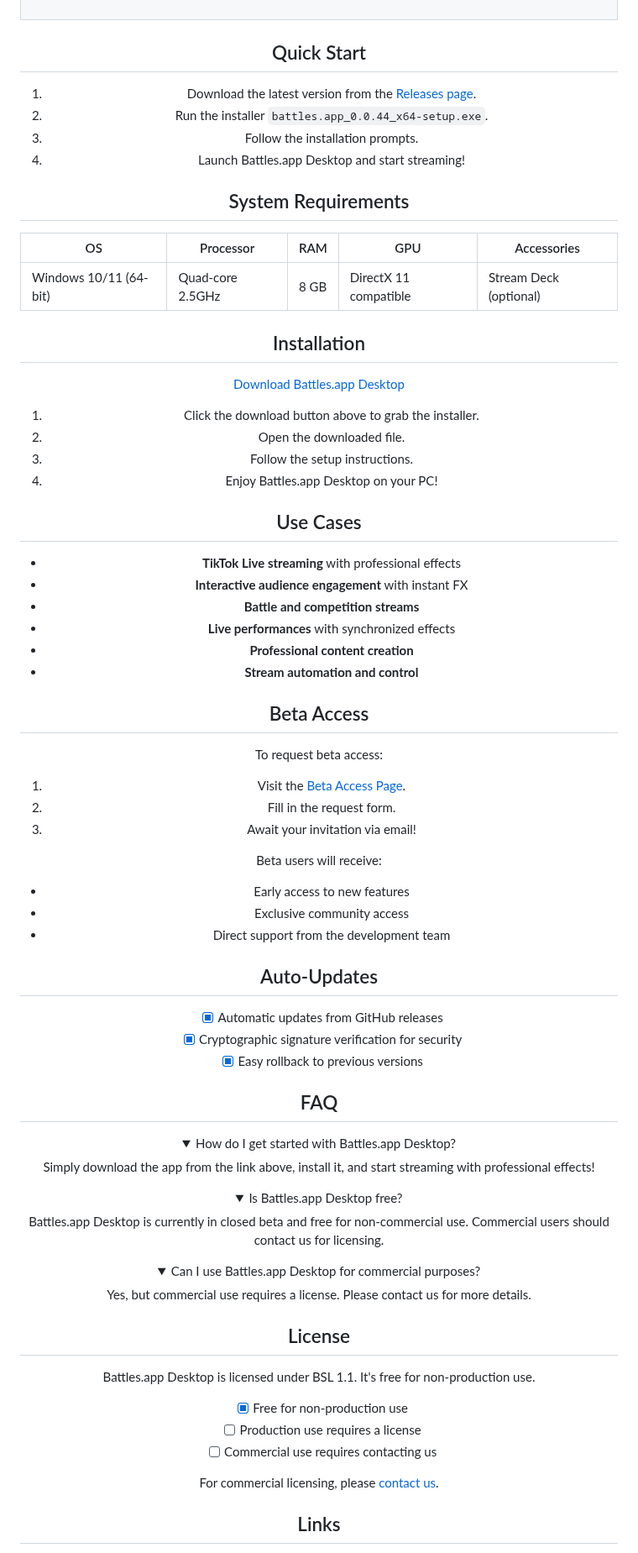
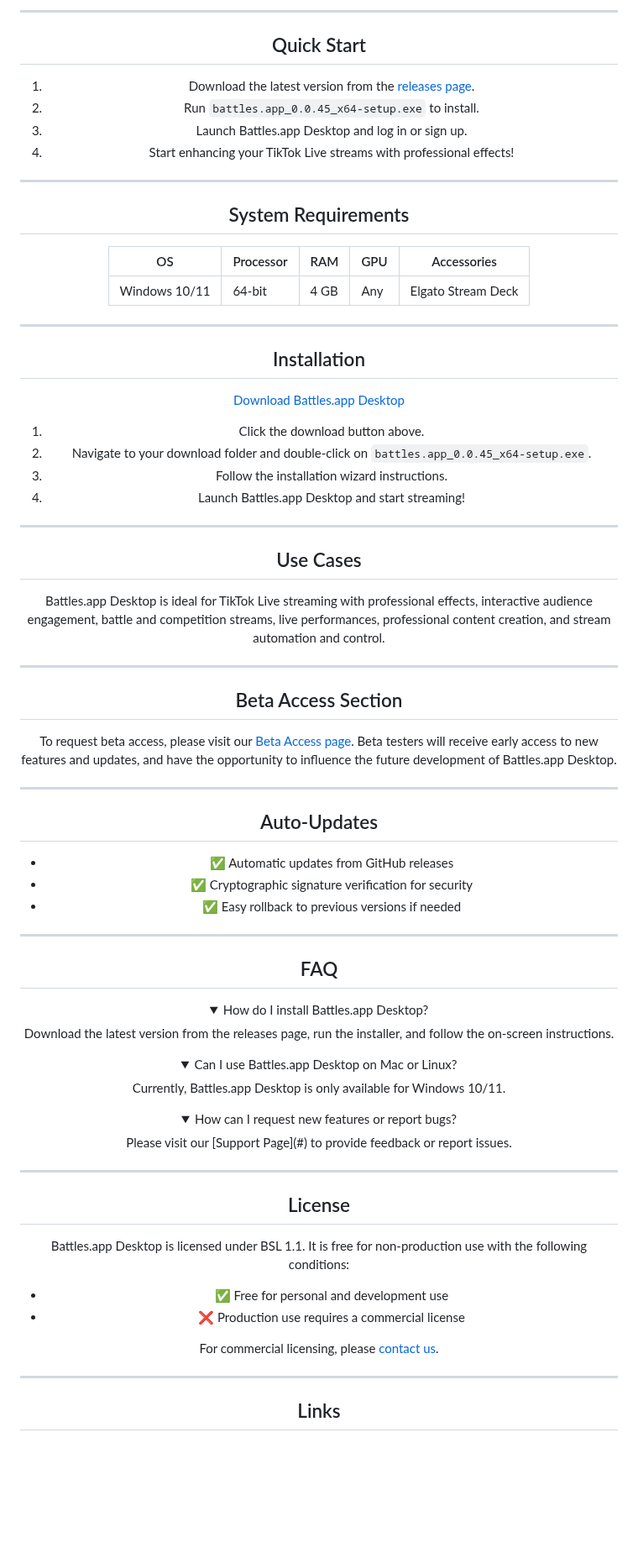
Before and after one commit to battles-app/desktop, a Markdown page: README.md, the part around one of its changes. Shown at 84% size. GitHub-like rendering; folded sections open; blank space fills up the shorter version.

Commit message:
docs: update README for v0.0.45

```diff
--- a/README.md
+++ b/README.md
@@ -54,17 +60,24 @@ Download • Beta Access • Documentation • Support
 </tr>
 </table>
 
+---
+
 ## Quick Start
-1. Download the latest version from the [Releases page](https://github.com/battles-app/desktop/releases).
-2. Run the installer `battles.app_0.0.44_x64-setup.exe`.
-3. Follow the installation prompts.
-4. Launch Battles.app Desktop and start streaming!
+
+1. Download the latest version from the [releases page](https://github.com/battles-app/desktop/releases).
+2. Run `battles.app_0.0.45_x64-setup.exe` to install.
+3. Launch Battles.app Desktop and log in or sign up.
+4. Start enhancing your TikTok Live streams with professional effects!
+
+---
 
 ## System Requirements
 
-| OS         | Processor | RAM | GPU | Accessories       |
-|------------|-----------|-----|-----|-------------------|
-| Windows 10/11 (64-bit) | Quad-core 2.5GHz | 8 GB | DirectX 11 compatible | Stream Deck (optional) |
+| OS            | Processor | RAM  | GPU  | Accessories        |
+|---------------|-----------|------|------|--------------------|
+| Windows 10/11 | 64-bit    | 4 GB | Any  | Elgato Stream Deck |
+
+---
 
 ## Installation
 
@@ -72,58 +85,60 @@ Download • Beta Access • Documentation • Support
 
-1. Click the download button above to grab the installer.
-2. Open the downloaded file.
-3. Follow the setup instructions.
-4. Enjoy Battles.app Desktop on your PC!
+1. Click the download button above.
+2. Navigate to your download folder and double-click on `battles.app_0.0.45_x64-setup.exe`.
+3. Follow the installation wizard instructions.
+4. Launch Battles.app Desktop and start streaming!
+
+---
 
 ## Use Cases
-- **TikTok Live streaming** with professional effects
-- **Interactive audience engagement** with instant FX
-- **Battle and competition streams**
-- **Live performances** with synchronized effects
-- **Professional content creation**
-- **Stream automation and control**
 
-## Beta Access
-To request beta access:
-1. Visit the [Beta Access Page](#).
-2. Fill in the request form.
-3. Await your invitation via email!
+Battles.app Desktop is ideal for TikTok Live streaming with professional effects, interactive audience engagement, battle and competition streams, live performances, professional content creation, and stream automation and control.
 
-Beta users will receive:
-- Early access to new features
-- Exclusive community access
-- Direct support from the development team
+---
+
+## Beta Access Section
+
+To request beta access, please visit our [Beta Access page](#). Beta testers will receive early access to new features and updates, and have the opportunity to influence the future development of Battles.app Desktop.
+
+---
 
 ## Auto-Updates
-- [x] Automatic updates from GitHub releases
-- [x] Cryptographic signature verification for security
-- [x] Easy rollback to previous versions
+
+- ✅ Automatic updates from GitHub releases
+- ✅ Cryptographic signature verification for security
+- ✅ Easy rollback to previous versions if needed
+
+---
 
 ## FAQ
 
 <details>
-<summary>How do I get started with Battles.app Desktop?</summary>
-Simply download the app from the link above, install it, and start streaming with professional effects!
+<summary>How do I install Battles.app Desktop?</summary>
+Download the latest version from the releases page, run the installer, and follow the on-screen instructions.
 </details>
 
 <details>
-<summary>Is Battles.app Desktop free?</summary>
-Battles.app Desktop is currently in closed beta and free for non-commercial use. Commercial users should contact us for licensing.
+<summary>Can I use Battles.app Desktop on Mac or Linux?</summary>
+Currently, Battles.app Desktop is only available for Windows 10/11.
 </details>
 
 <details>
-<summary>Can I use Battles.app Desktop for commercial purposes?</summary>
-Yes, but commercial use requires a license. Please contact us for more details.
+<summary>How can I request new features or report bugs?</summary>
+Please visit our [Support Page](#) to provide feedback or report issues.
 </details>
+
+---
 
 ## License
 
-Battles.app Desktop is licensed under BSL 1.1. It's free for non-production use.
-- [x] Free for non-production use
-- [ ] Production use requires a license
-- [ ] Commercial use requires contacting us
+Battles.app Desktop is licensed under BSL 1.1. It is free for non-production use with the following conditions:
+
+- ✅ Free for personal and development use
+- ❌ Production use requires a commercial license
 
 For commercial licensing, please [contact us](#).
 
+---
+
 ## Links
 
```
Also changed, not shown: other parts of README.md (+39 -33 lines).
